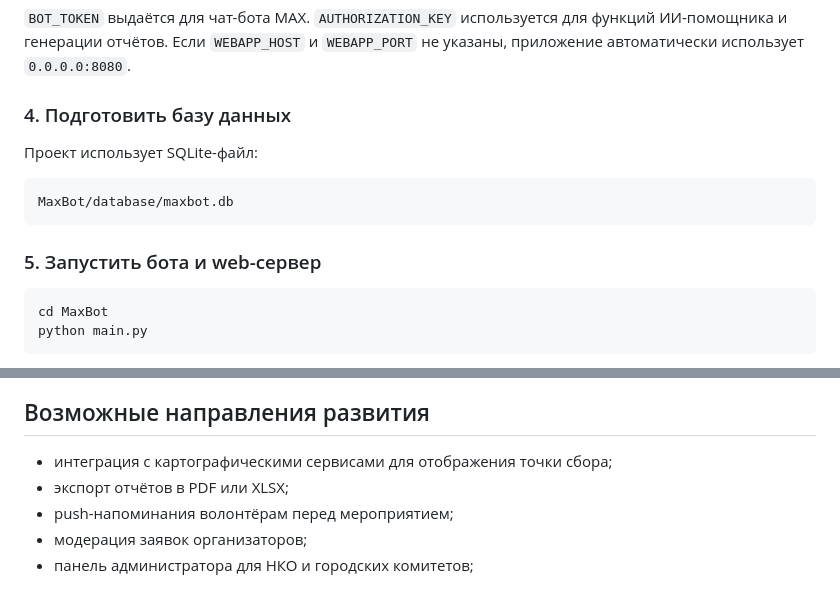
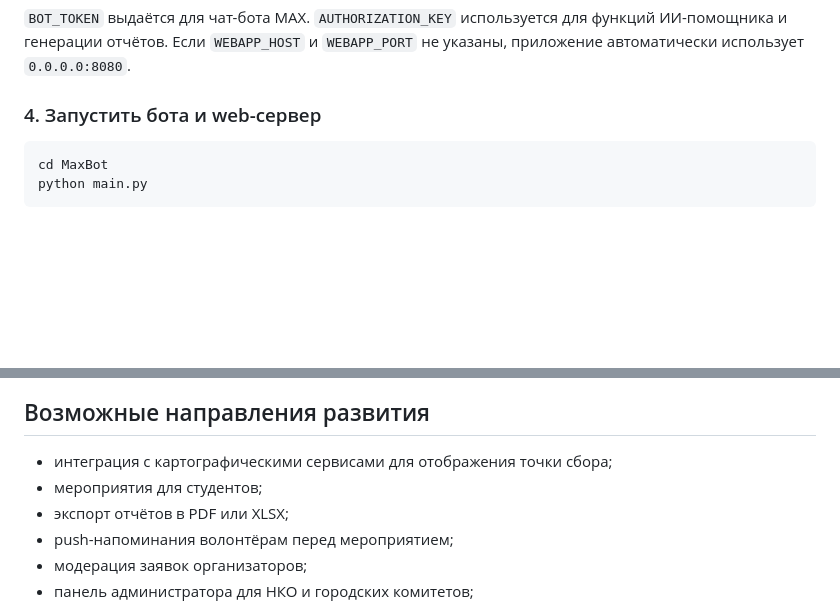
Before and after one commit to PyxaLabavyxa/HAKATON_MaxBot_EcoDesant, a Markdown page: README.md, 2 parts joined by grey strips. Rendered like a GitHub page; blank space fills up the shorter version.

````diff
--- a/README.md
+++ b/README.md
@@ -169,15 +169,7 @@ WEBAPP_PORT=8080
 
 `BOT_TOKEN` выдаётся для чат-бота MAX. `AUTHORIZATION_KEY` используется для функций ИИ-помощника и генерации отчётов. Если `WEBAPP_HOST` и `WEBAPP_PORT` не указаны, приложение автоматически использует `0.0.0.0:8080`.
 
-### 4. Подготовить базу данных
-
-Проект использует SQLite-файл:
-
-```text
-MaxBot/database/maxbot.db
-```
-
-### 5. Запустить бота и web-сервер
+### 4. Запустить бота и web-сервер
 
 ```bash
 cd MaxBot
@@ -255,6 +247,7 @@ MVP реализует ключевые сценарии кейса:
 ## Возможные направления развития
 
 - интеграция с картографическими сервисами для отображения точки сбора;
+- мероприятия для студентов;
 - экспорт отчётов в PDF или XLSX;
 - push-напоминания волонтёрам перед мероприятием;
 - модерация заявок организаторов;
````
